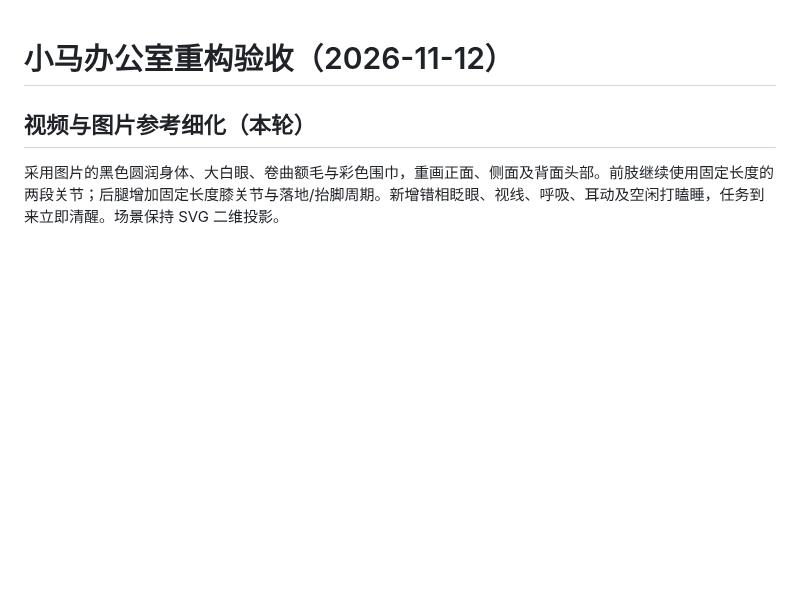
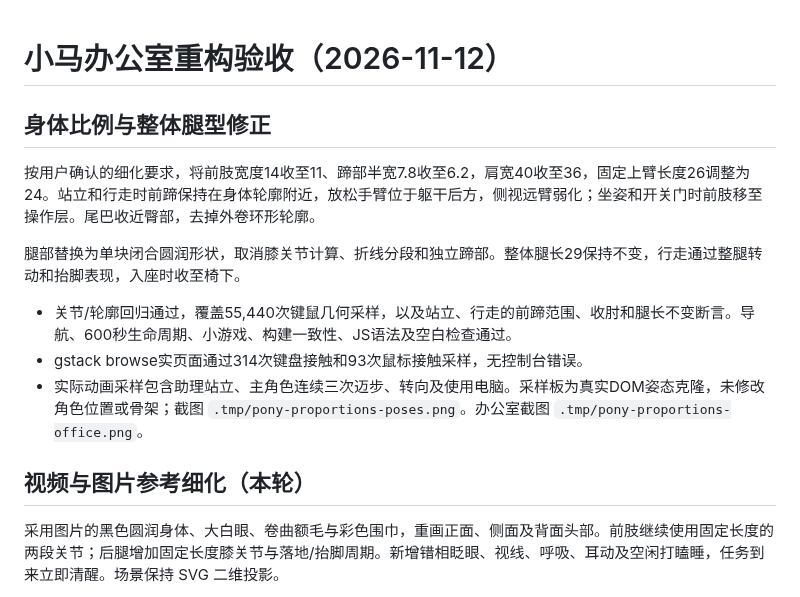
Before and after one commit to Yyk-Lqh/Stock-Predict-Mailer, a Markdown page: docs/pony-office-validation.md, the part around the change. GitHub-like rendering; blank space fills up the shorter version.

Commit message:
docs(office): document compact silhouettes and solid leg shapes

```diff
--- a/docs/pony-office-validation.md
+++ b/docs/pony-office-validation.md
@@ -1,4 +1,14 @@
 # 小马办公室重构验收（2026-11-12）
+
+## 身体比例与整体腿型修正
+
+按用户确认的细化要求，将前肢宽度14收至11、蹄部半宽7.8收至6.2，肩宽40收至36，固定上臂长度26调整为24。站立和行走时前蹄保持在身体轮廓附近，放松手臂位于躯干后方，侧视远臂弱化；坐姿和开关门时前肢移至操作层。尾巴收近臀部，去掉外卷环形轮廓。
+
+腿部替换为单块闭合圆润形状，取消膝关节计算、折线分段和独立蹄部。整体腿长29保持不变，行走通过整腿转动和抬脚表现，入座时收至椅下。
+
+- 关节/轮廓回归通过，覆盖55,440次键鼠几何采样，以及站立、行走的前蹄范围、收肘和腿长不变断言。导航、600秒生命周期、小游戏、构建一致性、JS语法及空白检查通过。
+- gstack browse实页面通过314次键盘接触和93次鼠标接触采样，无控制台错误。
+- 实际动画采样包含助理站立、主角色连续三次迈步、转向及使用电脑。采样板为真实DOM姿态克隆，未修改角色位置或骨架；截图 `.tmp/pony-proportions-poses.png`。办公室截图 `.tmp/pony-proportions-office.png`。
 
 ## 视频与图片参考细化（本轮）
 
```
